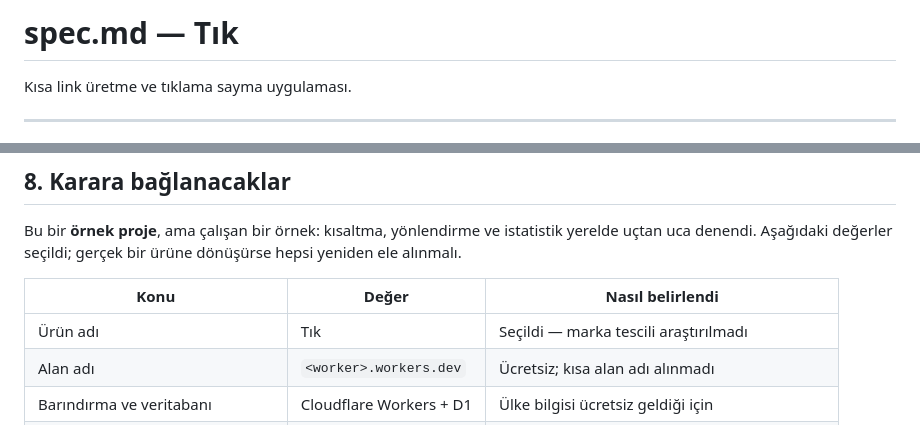
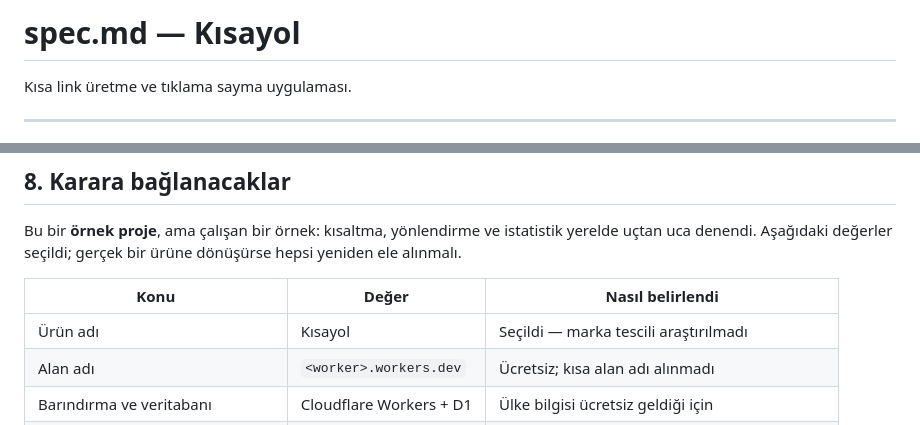
Before and after one commit to enesaktash/url-kisaltma, a Markdown page: spec.md, 2 parts joined by grey strips. GitHub-like rendering.

```diff
--- a/spec.md
+++ b/spec.md
@@ -1,4 +1,4 @@
-# spec.md — Tık
+# spec.md — Kısayol
 
 Kısa link üretme ve tıklama sayma uygulaması.
 
@@ -279,7 +279,7 @@ bir ürüne dönüşürse hepsi yeniden ele alınmalı.
 
 | Konu | Değer | Nasıl belirlendi |
 |---|---|---|
-| Ürün adı | Tık | Seçildi — marka tescili araştırılmadı |
+| Ürün adı | Kısayol | Seçildi — marka tescili araştırılmadı |
 | Alan adı | `<worker>.workers.dev` | Ücretsiz; kısa alan adı alınmadı |
 | Barındırma ve veritabanı | Cloudflare Workers + D1 | Ülke bilgisi ücretsiz geldiği için |
 | İletişim adresi | `merhaba@tik.co` | Örnek |
```
Also changed, not shown: KURULUM.md (+3 -3 lines), README.md (+1 -1 lines), ekran-goruntuleri/ana-sayfa.png, 9 other files.
